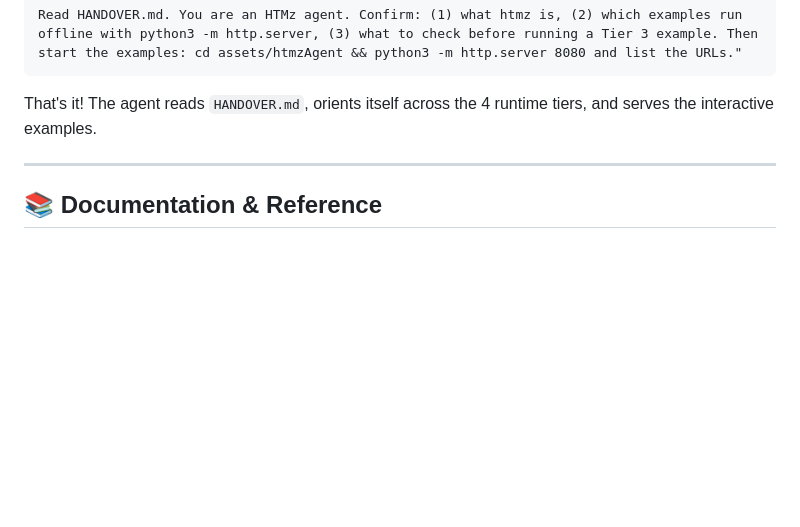
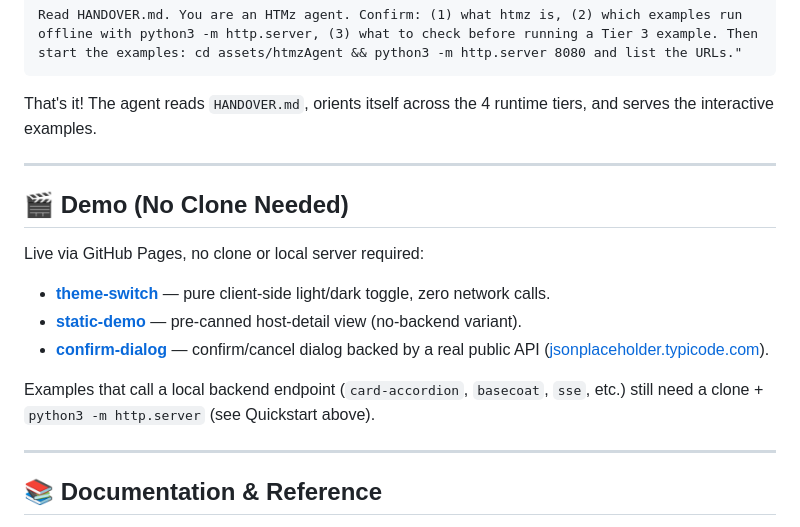
Before and after one commit to jymcheong/htmz4agents, a Markdown page: README.md, the part around the change. Drawn GitHub-style; blank space fills up the shorter version.

Commit message:
docs: add Demo section with verified GitHub Pages links
Enabled GitHub Pages on this repo (project page, nests under the
account's already-verified jym.sg domain — confirmed jym.sg root and
think.jym.sg both unaffected). Links verified live: real titles
returned, correct text/html content-type, no custom domain changes.

3 self-contained examples (theme-switch, static-demo, confirm-dialog)
that don't need a local backend.

```diff
--- a/README.md
+++ b/README.md
@@ -47,6 +47,18 @@ That's it! The agent reads `HANDOVER.md`, orients itself across the 4 runtime ti
 
 ---
 
+## 🎬 Demo (No Clone Needed)
+
+Live via GitHub Pages, no clone or local server required:
+
+* **[theme-switch](https://jym.sg/htmz4agents/assets/htmzAgent/examples/theme-switch/index.html)** — pure client-side light/dark toggle, zero network calls.
+* **[static-demo](https://jym.sg/htmz4agents/assets/htmzAgent/examples/static-demo/index.html)** — pre-canned host-detail view (no-backend variant).
+* **[confirm-dialog](https://jym.sg/htmz4agents/assets/htmzAgent/examples/confirm-dialog/index.html)** — confirm/cancel dialog backed by a real public API ([jsonplaceholder.typicode.com](https://jsonplaceholder.typicode.com)).
+
+Examples that call a local backend endpoint (`card-accordion`, `basecoat`, `sse`, etc.) still need a clone + `python3 -m http.server` (see Quickstart above).
+
+---
+
 ## 📚 Documentation & Reference
 
 * **[HANDOVER.md](HANDOVER.md)** — Core asset handover guide (runtime tiers, quickstart commands, skill router mapping).
```
